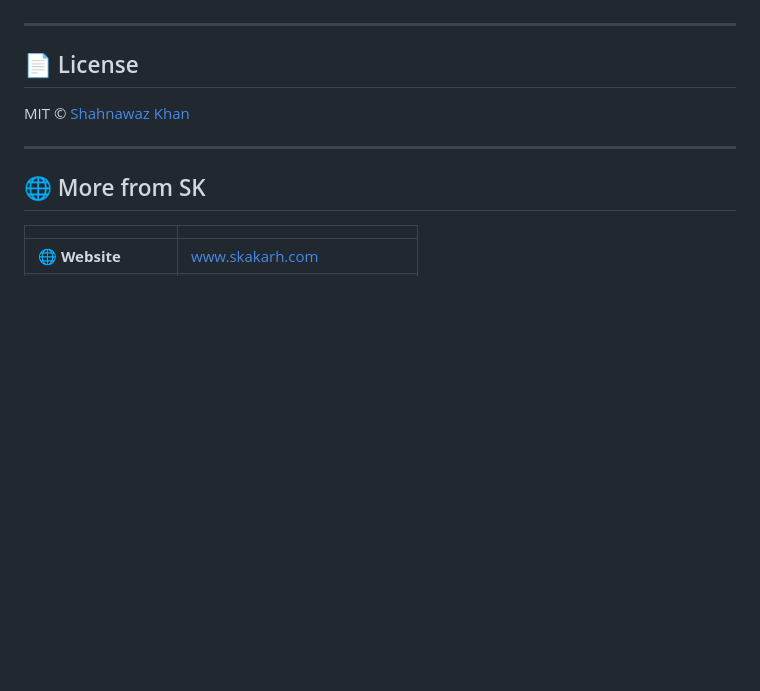
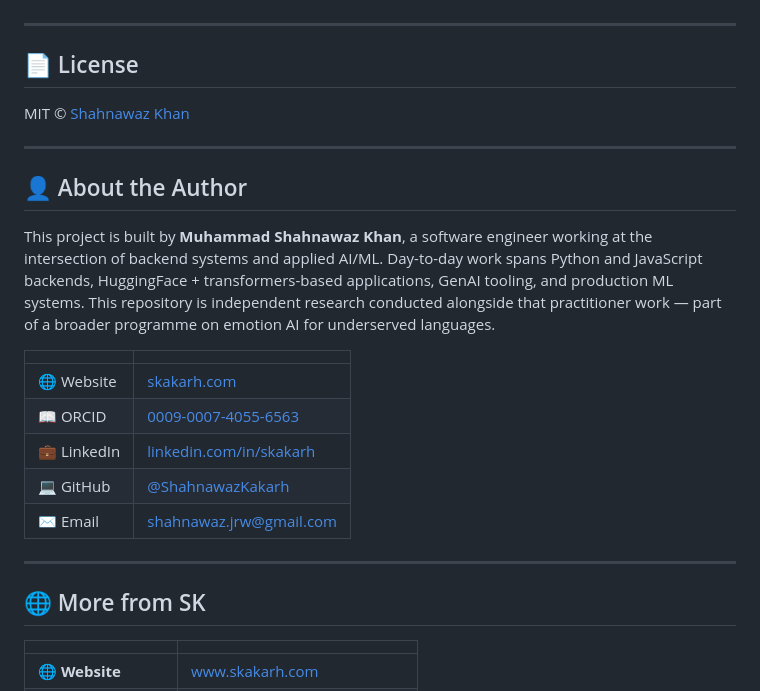
Before and after one commit to ShahnawazKakarh/speech-emotion-recognition-transfer-learning, a Markdown page: README.md, the part around one of its changes. Rendered like a GitHub page; blank space fills up the shorter version.

```diff
--- a/README.md
+++ b/README.md
@@ -274,6 +293,20 @@ MIT © [Shahnawaz Khan](https://github.com/ShahnawazKakarh)
 
 ---
 
+## 👤 About the Author
+
+This project is built by **Muhammad Shahnawaz Khan**, a software engineer working at the intersection of backend systems and applied AI/ML. Day-to-day work spans Python and JavaScript backends, HuggingFace + transformers-based applications, GenAI tooling, and production ML systems. This repository is independent research conducted alongside that practitioner work — part of a broader programme on emotion AI for underserved languages.
+
+| | |
+|---|---|
+| 🌐 Website | [skakarh.com](https://www.skakarh.com) |
+| 📖 ORCID | [0009-0007-4055-6563](https://orcid.org/0009-0007-4055-6563) |
+| 💼 LinkedIn | [linkedin.com/in/skakarh](https://www.linkedin.com/in/skakarh) |
+| 💻 GitHub | [@ShahnawazKakarh](https://github.com/ShahnawazKakarh) |
+| ✉️ Email | shahnawaz.jrw@gmail.com |
+
+---
+
 ## 🌐 More from SK
 
 | | |
```
Also changed, not shown: other parts of README.md (+34 -15 lines).
